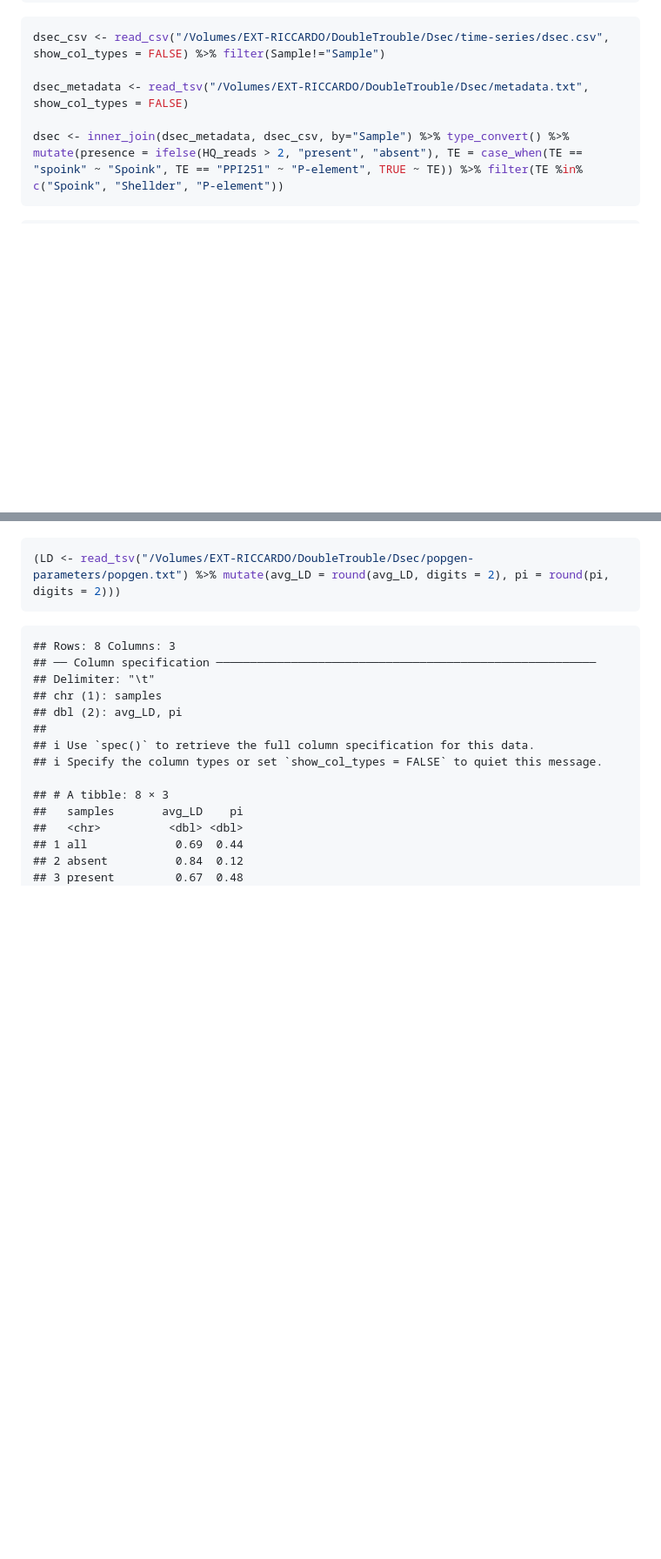
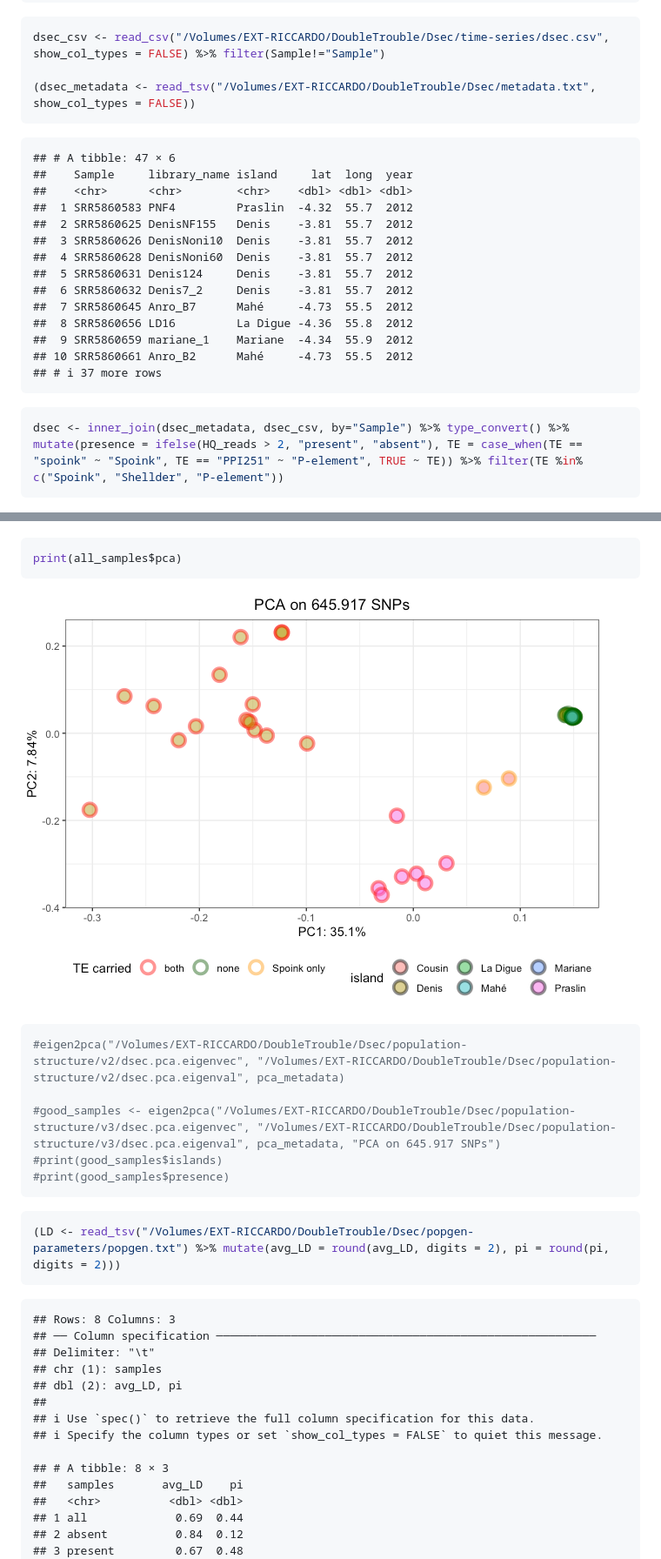
Before and after one commit to rpianezza/DoubleTrouble, a Markdown page: documentation/dsec.md, 2 parts joined by grey strips. Shown: that part at 87% size. GitHub-like rendering; pictures changed too: documentation/dsec_files/figure-gfm/unnamed-chunk-9-3.png (added); blank space fills up the shorter version.

````diff
--- a/documentation/dsec.md
+++ b/documentation/dsec.md
@@ -14,8 +14,25 @@ theme_set(theme_bw())
 ``` r
 dsec_csv <- read_csv("/Volumes/EXT-RICCARDO/DoubleTrouble/Dsec/time-series/dsec.csv", show_col_types = FALSE) %>% filter(Sample!="Sample")
 
-dsec_metadata <- read_tsv("/Volumes/EXT-RICCARDO/DoubleTrouble/Dsec/metadata.txt", show_col_types = FALSE)
+(dsec_metadata <- read_tsv("/Volumes/EXT-RICCARDO/DoubleTrouble/Dsec/metadata.txt", show_col_types = FALSE))
+```
 
+    ## # A tibble: 47 × 6
+    ##    Sample     library_name island     lat  long  year
+    ##    <chr>      <chr>        <chr>    <dbl> <dbl> <dbl>
+    ##  1 SRR5860583 PNF4         Praslin  -4.32  55.7  2012
+    ##  2 SRR5860625 DenisNF155   Denis    -3.81  55.7  2012
+    ##  3 SRR5860626 DenisNoni10  Denis    -3.81  55.7  2012
+    ##  4 SRR5860628 DenisNoni60  Denis    -3.81  55.7  2012
+    ##  5 SRR5860631 Denis124     Denis    -3.81  55.7  2012
+    ##  6 SRR5860632 Denis7_2     Denis    -3.81  55.7  2012
+    ##  7 SRR5860645 Anro_B7      Mahé     -4.73  55.5  2012
+    ##  8 SRR5860656 LD16         La Digue -4.36  55.8  2012
+    ##  9 SRR5860659 mariane_1    Mariane  -4.34  55.9  2012
+    ## 10 SRR5860661 Anro_B2      Mahé     -4.73  55.5  2012
+    ## # ℹ 37 more rows
+
+``` r
 dsec <- inner_join(dsec_metadata, dsec_csv, by="Sample") %>% type_convert() %>% mutate(presence = ifelse(HQ_reads > 2, "present", "absent"), TE = case_when(TE == "spoink" ~ "Spoink", TE == "PPI251" ~ "P-element", TRUE ~ TE)) %>% filter(TE %in% c("Spoink", "Shellder", "P-element"))
 ```
 
@@ -285,6 +320,20 @@ print(good_samples$presence)
 ```
 
 ![](dsec_files/figure-gfm/unnamed-chunk-9-2.png)<!-- -->
+
+``` r
+print(all_samples$pca)
+```
+
+![](dsec_files/figure-gfm/unnamed-chunk-9-3.png)<!-- -->
+
+``` r
+#eigen2pca("/Volumes/EXT-RICCARDO/DoubleTrouble/Dsec/population-structure/v2/dsec.pca.eigenvec", "/Volumes/EXT-RICCARDO/DoubleTrouble/Dsec/population-structure/v2/dsec.pca.eigenval", pca_metadata)
+
+#good_samples <- eigen2pca("/Volumes/EXT-RICCARDO/DoubleTrouble/Dsec/population-structure/v3/dsec.pca.eigenvec", "/Volumes/EXT-RICCARDO/DoubleTrouble/Dsec/population-structure/v3/dsec.pca.eigenval", pca_metadata, "PCA on 645.917 SNPs")
+#print(good_samples$islands)
+#print(good_samples$presence)
+```
 
 ``` r
 (LD <- read_tsv("/Volumes/EXT-RICCARDO/DoubleTrouble/Dsec/popgen-parameters/popgen.txt") %>% mutate(avg_LD = round(avg_LD, digits = 2), pi = round(pi, digits = 2)))
````
Also changed, not shown: other parts of documentation/dsec.md (+78 -27 lines), documentation/dsec_files/figure-gfm/unnamed-chunk-3-1.png, documentation/dsec_files/figure-gfm/unnamed-chunk-9-1.png, documentation/dsec_files/figure-gfm/unnamed-chunk-9-2.png, 1 other file.
